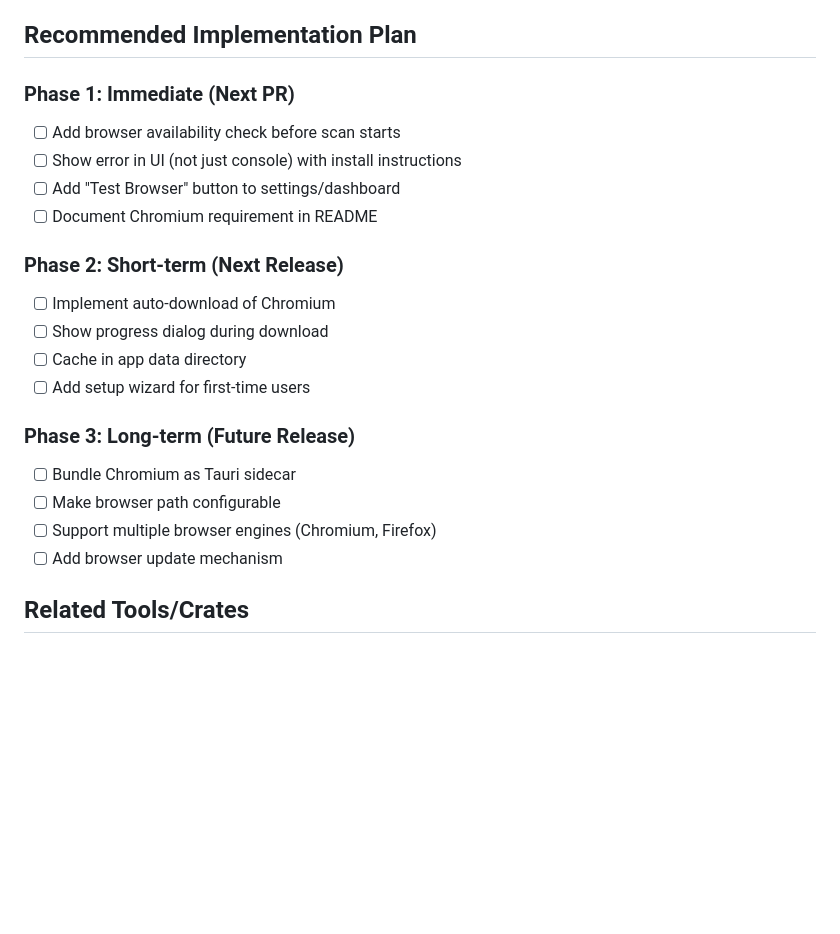
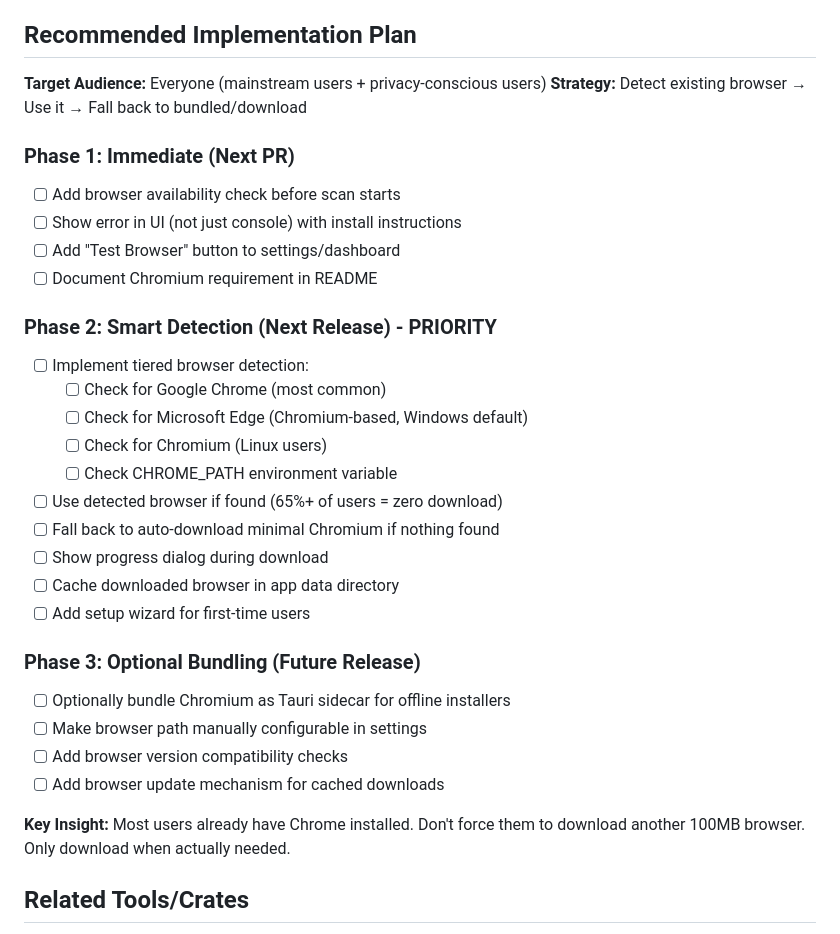
Before and after one commit to InfiniteInsight/Spectral-Privacy, a Markdown page: docs/issues/chromium-dependency-management.md, the part around the change. Rendered like a GitHub page; blank space fills up the shorter version.

```diff
--- a/docs/issues/chromium-dependency-management.md
+++ b/docs/issues/chromium-dependency-management.md
@@ -167,23 +167,34 @@ Regardless of solution, we need:
 
 ## Recommended Implementation Plan
 
+**Target Audience:** Everyone (mainstream users + privacy-conscious users)
+**Strategy:** Detect existing browser → Use it → Fall back to bundled/download
+
 ### Phase 1: Immediate (Next PR)
 - [ ] Add browser availability check before scan starts
 - [ ] Show error in UI (not just console) with install instructions
 - [ ] Add "Test Browser" button to settings/dashboard
 - [ ] Document Chromium requirement in README
 
-### Phase 2: Short-term (Next Release)
-- [ ] Implement auto-download of Chromium
+### Phase 2: Smart Detection (Next Release) - **PRIORITY**
+- [ ] Implement tiered browser detection:
+  - [ ] Check for Google Chrome (most common)
+  - [ ] Check for Microsoft Edge (Chromium-based, Windows default)
+  - [ ] Check for Chromium (Linux users)
+  - [ ] Check CHROME_PATH environment variable
+- [ ] Use detected browser if found (65%+ of users = zero download)
+- [ ] Fall back to auto-download minimal Chromium if nothing found
 - [ ] Show progress dialog during download
-- [ ] Cache in app data directory
+- [ ] Cache downloaded browser in app data directory
 - [ ] Add setup wizard for first-time users
 
-### Phase 3: Long-term (Future Release)
-- [ ] Bundle Chromium as Tauri sidecar
-- [ ] Make browser path configurable
-- [ ] Support multiple browser engines (Chromium, Firefox)
-- [ ] Add browser update mechanism
+### Phase 3: Optional Bundling (Future Release)
+- [ ] Optionally bundle Chromium as Tauri sidecar for offline installers
+- [ ] Make browser path manually configurable in settings
+- [ ] Add browser version compatibility checks
+- [ ] Add browser update mechanism for cached downloads
+
+**Key Insight:** Most users already have Chrome installed. Don't force them to download another 100MB browser. Only download when actually needed.
 
 ## Related Tools/Crates
 
```
Also changed, not shown: docs/issues/browser-detection-implementation.md (added, +273 -0 lines).
